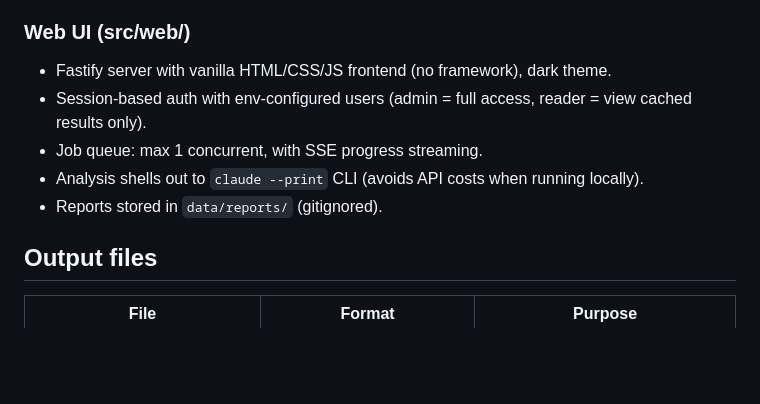
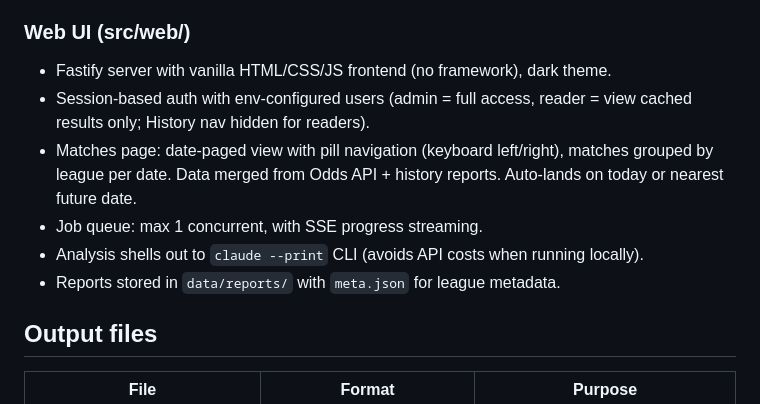
Before and after one commit to wcvanvan/AISoccerBetting, a Markdown page: AGENTS.md, the part around the change. GitHub-like rendering; blank space fills up the shorter version.

Commit message:
update AGENTS.md web UI section for date-paged matches view
Co-Authored-By: Claude Opus 4.6 <noreply@anthropic.com>

```diff
--- a/AGENTS.md
+++ b/AGENTS.md
@@ -107,10 +107,11 @@ Match data, news, and odds all run in `Promise.all` — no serial bottleneck.
 ### Web UI (src/web/)
 
 - Fastify server with vanilla HTML/CSS/JS frontend (no framework), dark theme.
-- Session-based auth with env-configured users (admin = full access, reader = view cached results only).
+- Session-based auth with env-configured users (admin = full access, reader = view cached results only; History nav hidden for readers).
+- Matches page: date-paged view with pill navigation (keyboard left/right), matches grouped by league per date. Data merged from Odds API + history reports. Auto-lands on today or nearest future date.
 - Job queue: max 1 concurrent, with SSE progress streaming.
 - Analysis shells out to `claude --print` CLI (avoids API costs when running locally).
-- Reports stored in `data/reports/` (gitignored).
+- Reports stored in `data/reports/` with `meta.json` for league metadata.
 
 ## Output files
 
```
